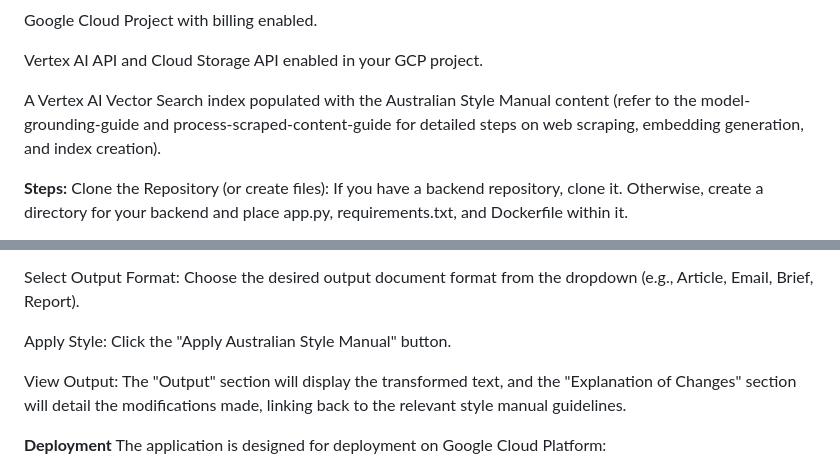
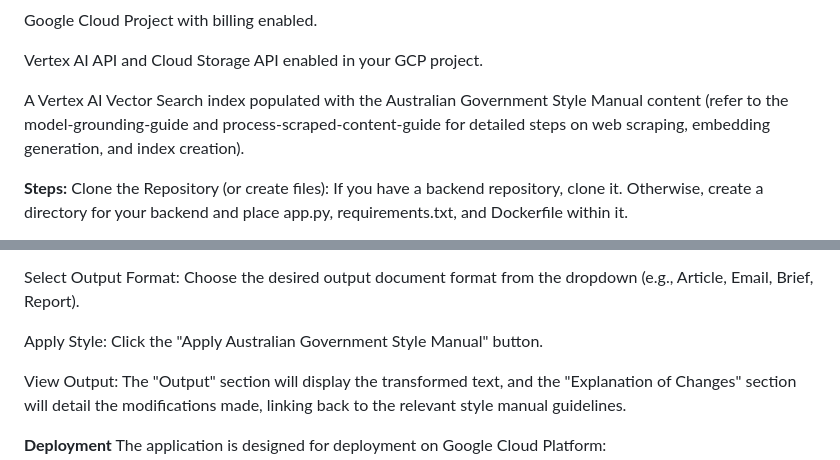
Before and after one commit to hanfeyyaps/write-like-a-buero, a Markdown page: README.md, 2 parts joined by grey strips. GitHub-like rendering.

```diff
--- a/README.md
+++ b/README.md
@@ -88,7 +88,7 @@ Google Cloud Project with billing enabled.
 
 Vertex AI API and Cloud Storage API enabled in your GCP project.
 
-A Vertex AI Vector Search index populated with the Australian Style Manual content (refer to the model-grounding-guide and process-scraped-content-guide for detailed steps on web scraping, embedding generation, and index creation).
+A Vertex AI Vector Search index populated with the Australian Government Style Manual content (refer to the model-grounding-guide and process-scraped-content-guide for detailed steps on web scraping, embedding generation, and index creation).
 
 **Steps:**
 Clone the Repository (or create files):
@@ -128,7 +128,7 @@ Select Target Audience: Choose the intended audience for the transformed content
 
 Select Output Format: Choose the desired output document format from the dropdown (e.g., Article, Email, Brief, Report).
 
-Apply Style: Click the "Apply Australian Style Manual" button.
+Apply Style: Click the "Apply Australian Government Style Manual" button.
 
 View Output: The "Output" section will display the transformed text, and the "Explanation of Changes" section will detail the modifications made, linking back to the relevant style manual guidelines.
 
```
Also changed, not shown: other parts of README.md (+6 -6 lines).
